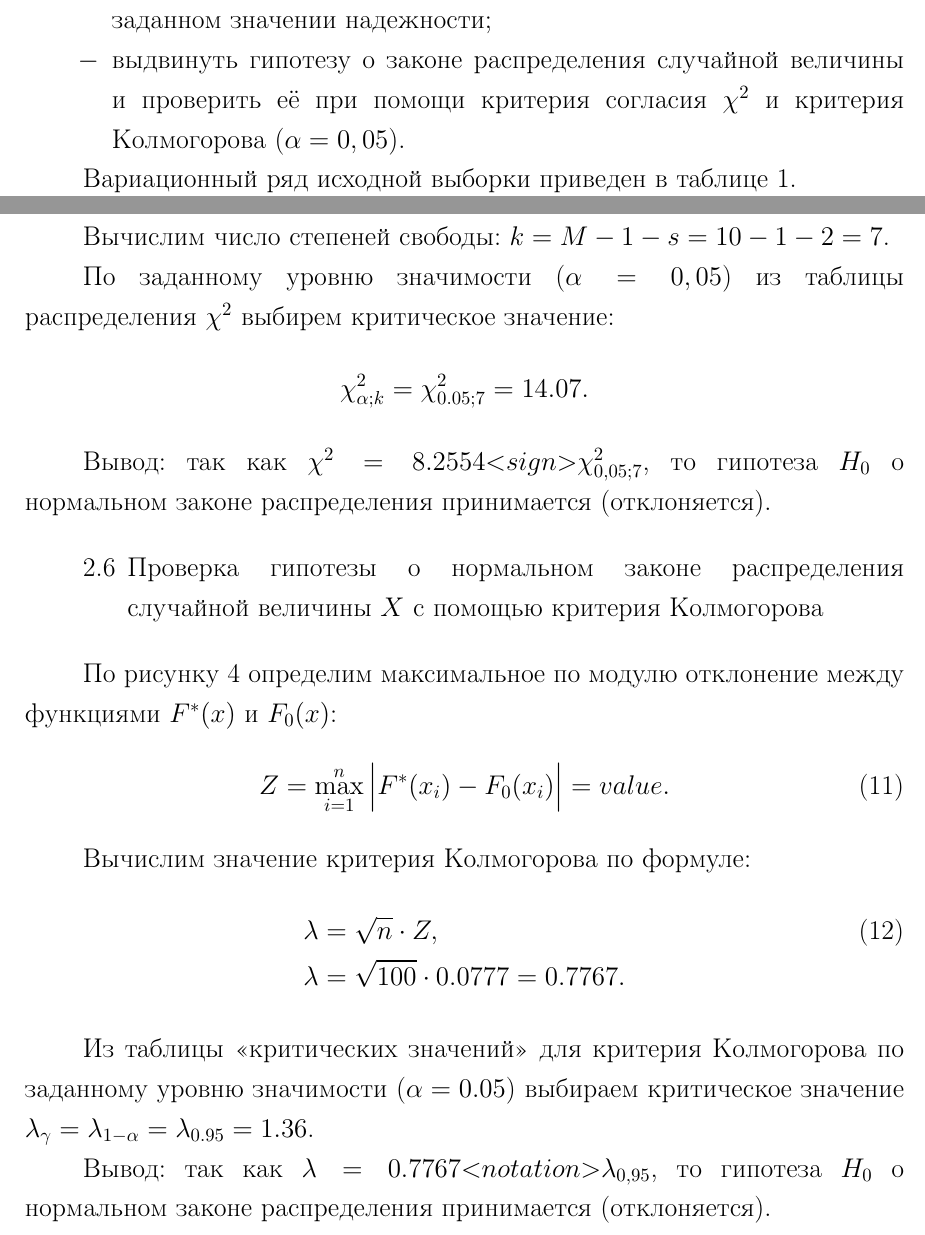
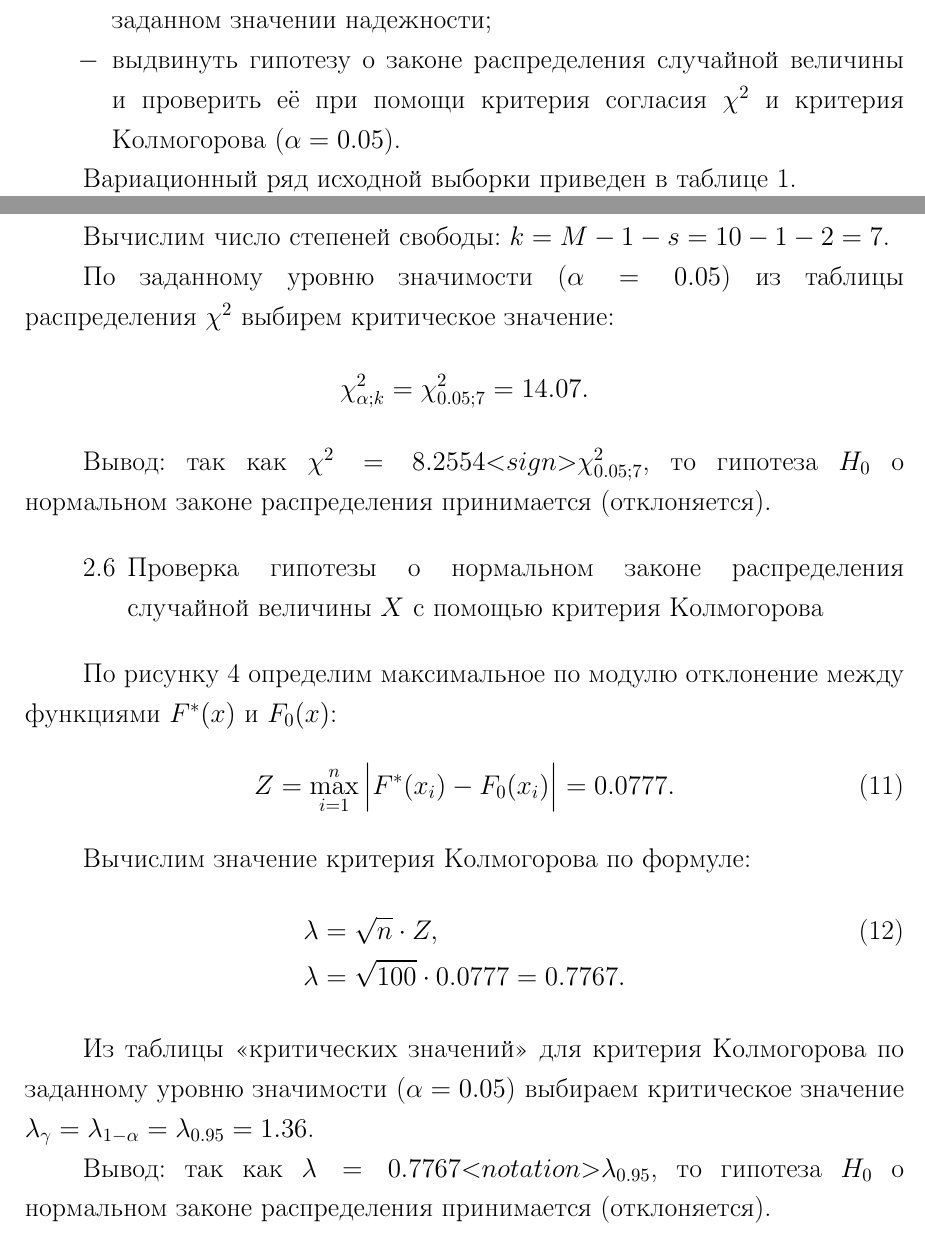
Before and after one commit to budnyjj/bsuir_tvims, a LaTeX document (one-dimension/report.tex): two parts of pages 1 and 8 of 9, joined at a grey line, cut so that both start at the same text. Compiled offline with pdfLaTeX.

Commit message:
fixed reports

```diff
--- a/one-dimension/report.tex
+++ b/one-dimension/report.tex
@@ -25,7 +25,7 @@
 	\item построить на масштабно-координатной бумаге формата А4 график эмпирической функции распределения $ F^*(x) $;
 	\item построить гистограмму равноинтервальным способом;
 	\item вычислить оценки математического ожидания и дисперсии при заданном значении надежности;
-	\item выдвинуть гипотезу о законе распределения случайной величины и проверить её при помощи критерия согласия $ \chi^2 $ и критерия Колмогорова ($ \alpha = 0,05 $).
+	\item выдвинуть гипотезу о законе распределения случайной величины и проверить её при помощи критерия согласия $ \chi^2 $ и критерия Колмогорова ($ \alpha = 0.05 $).
 \end{itemize}
 
 Вариационный ряд исходной выборки приведен в таблице~\ref{tbl:first_sample}.
@@ -213,12 +213,12 @@
 
 Вычислим число степеней свободы: $ k = M - 1 - s = 10 - 1 - 2 = 7 $.
 
-По заданному уровню значимости ($\alpha = 0,05$) из таблицы распределения $\chi^2$ выбирем критическое значение:
+По заданному уровню значимости ($\alpha = 0.05$) из таблицы распределения $\chi^2$ выбирем критическое значение:
 \begin{equation*}
   \chi^2_{\alpha; k} = \chi^2_{0.05; 7} = 14.07.
 \end{equation*}
 
-\textbf{Вывод:} так как $\chi^2 = \input{val/pirson_normal} {<}sign{>} \chi^2_{0,05;7} $, то гипотеза $H_0$ о нормальном законе распределения принимается (отклоняется).
+\textbf{Вывод:} так как $\chi^2 = \input{val/pirson_normal} {<}sign{>} \chi^2_{0.05;7} $, то гипотеза $H_0$ о нормальном законе распределения принимается (отклоняется).
 
 
 \subsection{Проверка гипотезы о нормальном законе распределения
@@ -226,7 +226,7 @@
 
 По рисунку~\ref{fig:sample_normal} определим максимальное по модулю отклонение между функциями $F^*(x)$ и $F_0(x)$:
 \begin{align}
-	Z = \max_{i=1}^n \Big| F^*(x_i) - F_0(x_i) \Big| = value.
+	Z = \max_{i=1}^n \Big| F^*(x_i) - F_0(x_i) \Big| = \input{val/kolmogorov_normal_z}.
 \end{align}
 
 Вычислим значение критерия Колмогорова по формуле:
@@ -238,7 +238,7 @@
 Из таблицы <<критических значений>> для критерия Колмогорова по заданному уровню значимости ($\alpha = 0.05$)
 выбираем критическое значение $\lambda_{\gamma} = \lambda_{1-\alpha} = \lambda_{0.95} = 1.36 $.
 
-\textbf{Вывод:} так как $\lambda = \input{val/kolmogorov_normal} {<}notation{>} \lambda_{0,95} $, то гипотеза $H_0$ о нормальном законе распределения принимается (отклоняется).
+\textbf{Вывод:} так как $\lambda = \input{val/kolmogorov_normal} {<}notation{>} \lambda_{0.95} $, то гипотеза $H_0$ о нормальном законе распределения принимается (отклоняется).
 
 \newpage
 \fancyhf{}
```
Also changed, not shown: two-dimension/report.tex (+6 -8 lines), one-dimension/report.pdf, two-dimension/report.pdf, one-dimension/report.tex (2 more changed lines).
